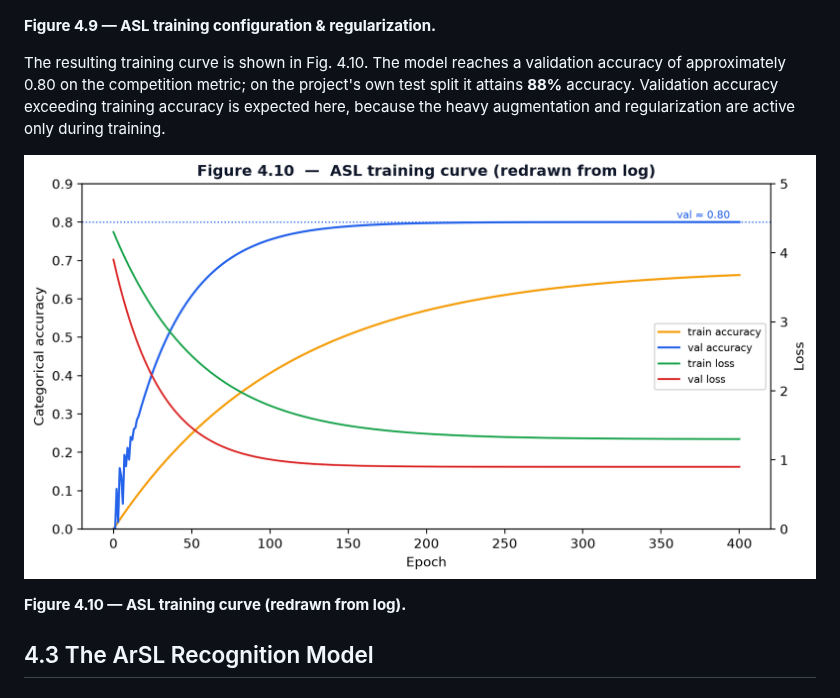
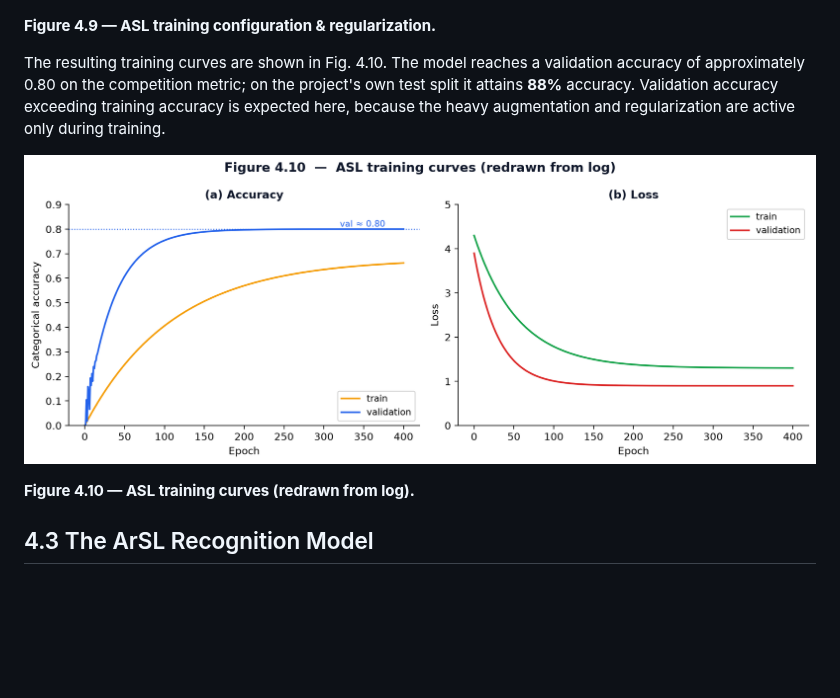
Before and after one commit to Abdelfattah-Moustafa/final45, a Markdown page: docs/chapter4_implementation.md, the part around the change. Drawn GitHub-style; pictures changed too: docs/figures/fig4_10_asl_curve.png; blank space fills up the shorter version.

```diff
--- a/docs/chapter4_implementation.md
+++ b/docs/chapter4_implementation.md
@@ -110,7 +110,7 @@ final dense layer), and **Adversarial Weight Perturbation** (λ = 0.2).
 
 **Figure 4.9 — ASL training configuration & regularization.**
 
-The resulting training curve is shown in Fig. 4.10. The model reaches a validation
+The resulting training curves are shown in Fig. 4.10. The model reaches a validation
 accuracy of approximately 0.80 on the competition metric; on the project's own test
 split it attains **88%** accuracy. Validation accuracy exceeding training accuracy is
 expected here, because the heavy augmentation and regularization are active only
@@ -118,7 +118,7 @@ during training.
 
 ![Figure 4.10](figures/fig4_10_asl_curve.png)
 
-**Figure 4.10 — ASL training curve (redrawn from log).**
+**Figure 4.10 — ASL training curves (redrawn from log).**
 
 ## 4.3 The ArSL Recognition Model
 
```
Also changed, not shown: 1 other file.
